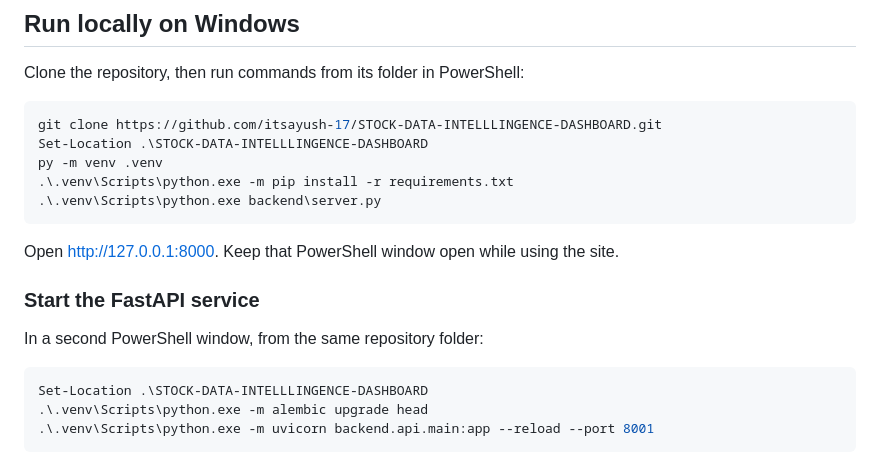
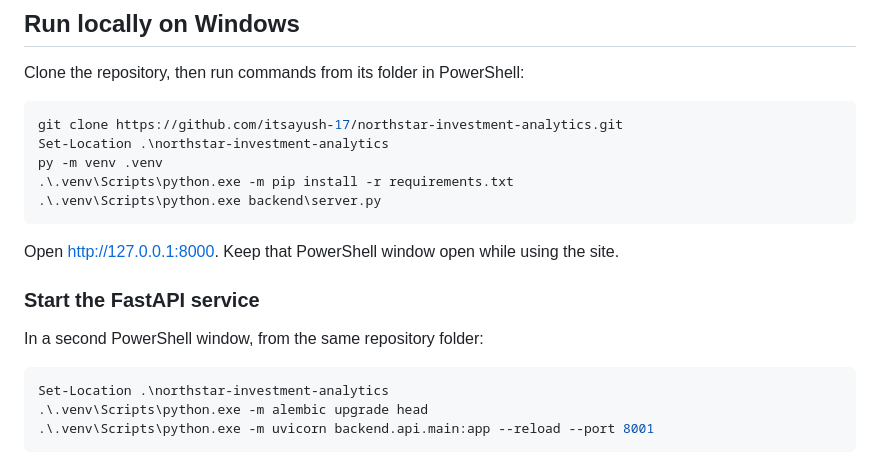
Before and after one commit to itsayush-17/STOCK-DATA-INTELLLINGENCE-DASHBOARD, a Markdown page: README.md, the part around one of its changes. GitHub-like rendering.

Commit message:
Update documentation for repository rename

````diff
--- a/README.md
+++ b/README.md
@@ -56,8 +56,8 @@ README.md
 Clone the repository, then run commands from its folder in PowerShell:
 
 ```powershell
-git clone https://github.com/itsayush-17/STOCK-DATA-INTELLLINGENCE-DASHBOARD.git
-Set-Location .\STOCK-DATA-INTELLLINGENCE-DASHBOARD
+git clone https://github.com/itsayush-17/northstar-investment-analytics.git
+Set-Location .\northstar-investment-analytics
 py -m venv .venv
 .\.venv\Scripts\python.exe -m pip install -r requirements.txt
 .\.venv\Scripts\python.exe backend\server.py
@@ -70,7 +70,7 @@ Open <http://127.0.0.1:8000>. Keep that PowerShell window open while using the s
 In a second PowerShell window, from the same repository folder:
 
 ```powershell
-Set-Location .\STOCK-DATA-INTELLLINGENCE-DASHBOARD
+Set-Location .\northstar-investment-analytics
 .\.venv\Scripts\python.exe -m alembic upgrade head
 .\.venv\Scripts\python.exe -m uvicorn backend.api.main:app --reload --port 8001
 ```
````
Also changed, not shown: other parts of README.md (+1 -1 lines).
